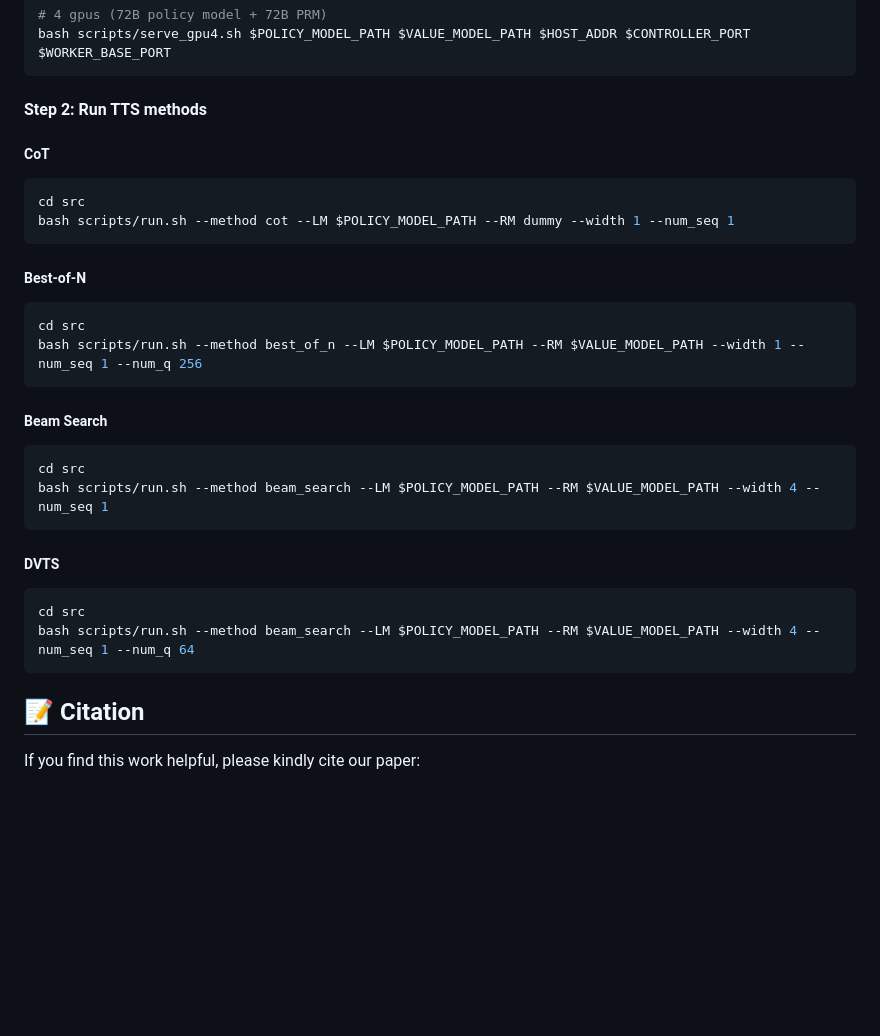
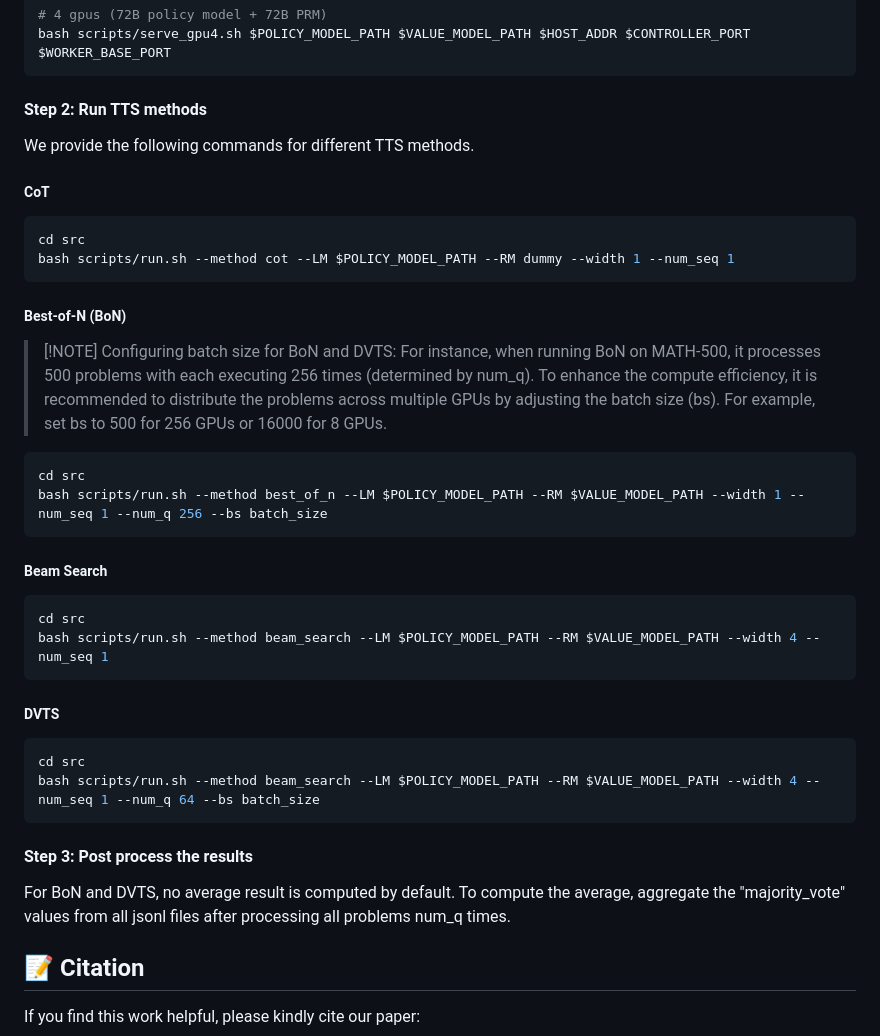
Before and after one commit to leo-liuzy/compute-optimal-tts, a Markdown page: README.md, the part around the change. Rendered like a GitHub page; blank space fills up the shorter version.

````diff
--- a/README.md
+++ b/README.md
@@ -163,6 +163,8 @@ bash scripts/serve_gpu4.sh $POLICY_MODEL_PATH $VALUE_MODEL_PATH $HOST_ADDR $CONT
 
 #### Step 2: Run TTS methods
 
+We provide the following commands for different TTS methods.
+
 ##### CoT
 
 ```bash
@@ -170,11 +172,14 @@ cd src
 bash scripts/run.sh --method cot --LM $POLICY_MODEL_PATH --RM dummy --width 1 --num_seq 1
 ```
 
-##### Best-of-N
+##### Best-of-N (BoN)
+
+> [!NOTE] Configuring batch size for BoN and DVTS:
+> For instance, when running BoN on MATH-500, it processes 500 problems with each executing 256 times (determined by num_q). To enhance the compute efficiency, it is recommended to distribute the problems across multiple GPUs by adjusting the batch size (bs). For example, set bs to 500 for 256 GPUs or 16000 for 8 GPUs.
 
 ```bash
 cd src
-bash scripts/run.sh --method best_of_n --LM $POLICY_MODEL_PATH --RM $VALUE_MODEL_PATH --width 1 --num_seq 1 --num_q 256
+bash scripts/run.sh --method best_of_n --LM $POLICY_MODEL_PATH --RM $VALUE_MODEL_PATH --width 1 --num_seq 1 --num_q 256 --bs batch_size
 ```
 
 ##### Beam Search
@@ -188,8 +193,12 @@ bash scripts/run.sh --method beam_search --LM $POLICY_MODEL_PATH --RM $VALUE_MOD
 
 ```bash
 cd src
-bash scripts/run.sh --method beam_search --LM $POLICY_MODEL_PATH --RM $VALUE_MODEL_PATH --width 4 --num_seq 1 --num_q 64
+bash scripts/run.sh --method beam_search --LM $POLICY_MODEL_PATH --RM $VALUE_MODEL_PATH --width 4 --num_seq 1 --num_q 64 --bs batch_size
 ```
+
+#### Step 3: Post process the results
+
+For BoN and DVTS, no average result is computed by default. To compute the average, aggregate the "majority_vote" values from all jsonl files after processing all problems num_q times.
 
 
 
````
